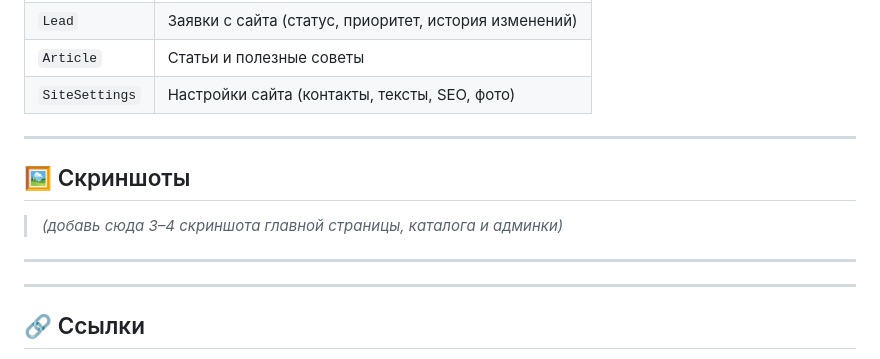
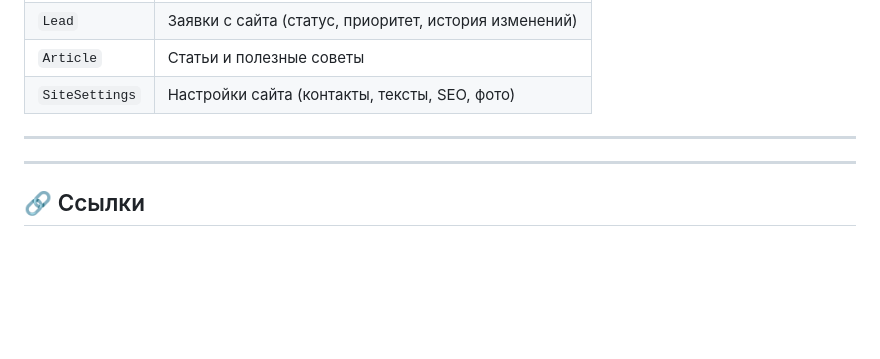
Before and after one commit to Anittka/my-diplom-front, a Markdown page: README.md, the part around the change. Drawn GitHub-style; blank space fills up the shorter version.

```diff
--- a/README.md
+++ b/README.md
@@ -67,13 +67,6 @@ agromarket/
 
 ---
 
-## 🖼️ Скриншоты
-
-> *(добавь сюда 3–4 скриншота главной страницы, каталога и админки)*
-
----
-
-
 ---
 
 ## 🔗 Ссылки
```
